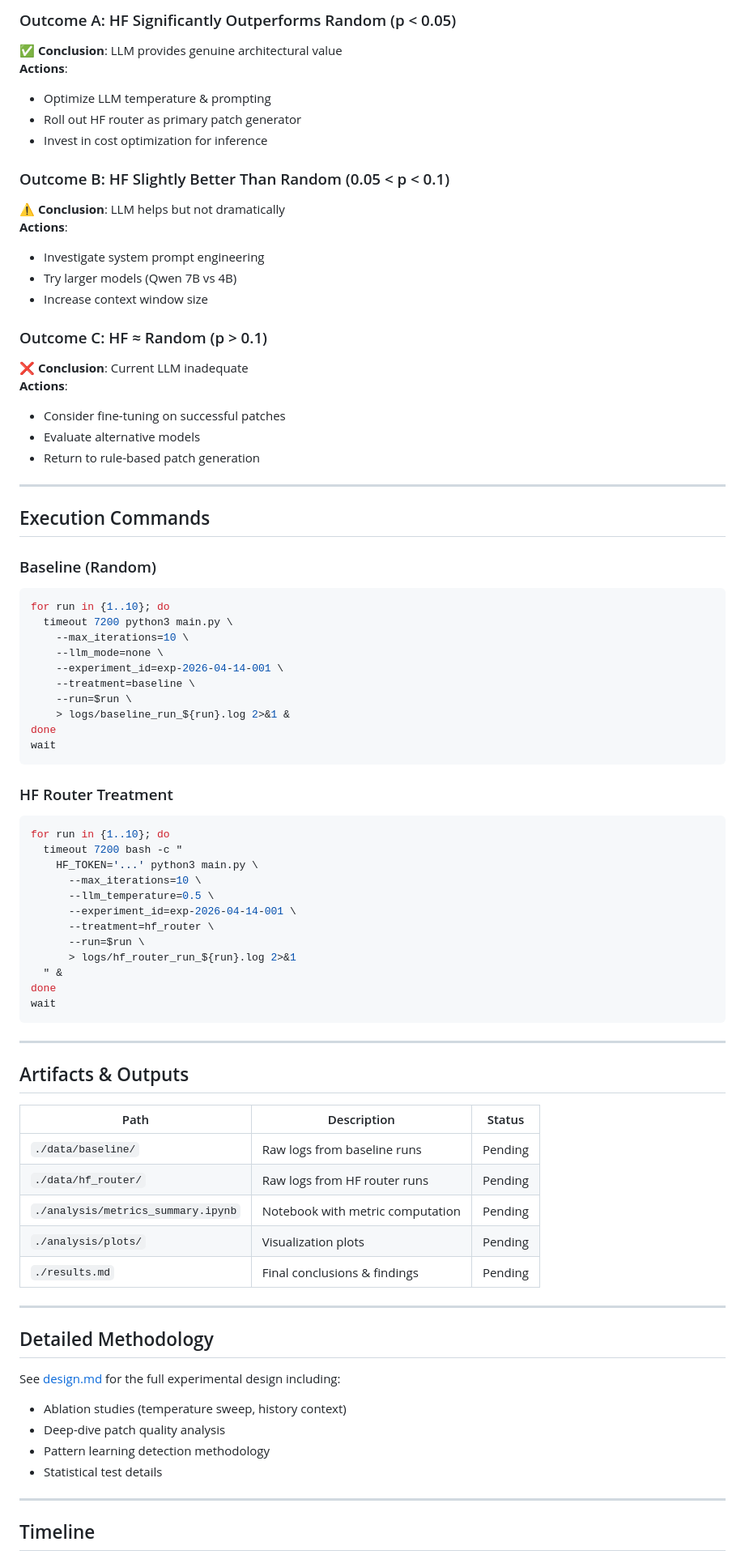
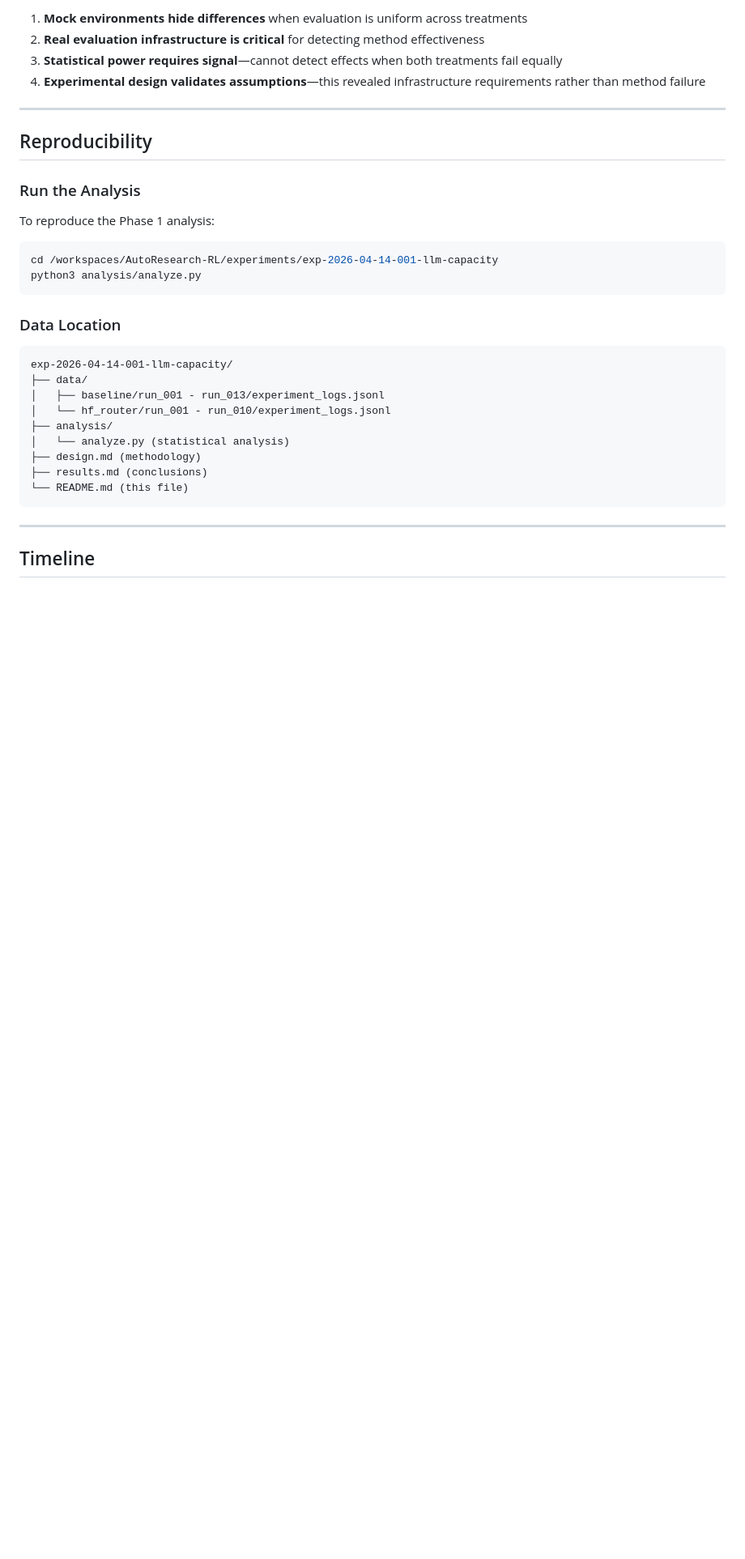
Before and after one commit to luke-b/AutoResearch-RL, a Markdown page: experiments/exp-2026-04-14-001-llm-capacity/README.md, the part around one of its changes. Shown at 81% size. GitHub-like rendering; blank space fills up the shorter version.

````diff
--- a/experiments/exp-2026-04-14-001-llm-capacity/README.md
+++ b/experiments/exp-2026-04-14-001-llm-capacity/README.md
@@ -119,80 +118,32 @@ This experiment rigorously measures the contribution of the Hugging Face LLM to
 
-### Outcome A: HF Significantly Outperforms Random (p < 0.05)
-✅ **Conclusion**: LLM provides genuine architectural value
-**Actions**:
-- Optimize LLM temperature & prompting
-- Roll out HF router as primary patch generator
-- Invest in cost optimization for inference
-
-### Outcome B: HF Slightly Better Than Random (0.05 < p < 0.1)
-⚠️ **Conclusion**: LLM helps but not dramatically
-**Actions**:
-- Investigate system prompt engineering
-- Try larger models (Qwen 7B vs 4B)
-- Increase context window size
-
-### Outcome C: HF ≈ Random (p > 0.1)
-❌ **Conclusion**: Current LLM inadequate
-**Actions**:
-- Consider fine-tuning on successful patches
-- Evaluate alternative models
-- Return to rule-based patch generation
+1. **Mock environments hide differences** when evaluation is uniform across treatments
+2. **Real evaluation infrastructure is critical** for detecting method effectiveness
+3. **Statistical power requires signal**—cannot detect effects when both treatments fail equally
+4. **Experimental design validates assumptions**—this revealed infrastructure requirements rather than method failure
 
 ---
 
-## Execution Commands
+## Reproducibility
 
-### Baseline (Random)
+### Run the Analysis
+To reproduce the Phase 1 analysis:
 ```bash
-for run in {1..10}; do
-  timeout 7200 python3 main.py \
-    --max_iterations=10 \
-    --llm_mode=none \
-    --experiment_id=exp-2026-04-14-001 \
-    --treatment=baseline \
-    --run=$run \
-    > logs/baseline_run_${run}.log 2>&1 &
-done
-wait
+cd /workspaces/AutoResearch-RL/experiments/exp-2026-04-14-001-llm-capacity
+python3 analysis/analyze.py
 ```
 
-### HF Router Treatment
-```bash
-for run in {1..10}; do
-  timeout 7200 bash -c "
-    HF_TOKEN='...' python3 main.py \
-      --max_iterations=10 \
-      --llm_temperature=0.5 \
-      --experiment_id=exp-2026-04-14-001 \
-      --treatment=hf_router \
-      --run=$run \
-      > logs/hf_router_run_${run}.log 2>&1
-  " &
-done
-wait
+### Data Location
 ```
-
----
-
-## Artifacts & Outputs
-
-| Path | Description | Status |
-|------|-------------|--------|
-| `./data/baseline/` | Raw logs from baseline runs | Pending |
-| `./data/hf_router/` | Raw logs from HF router runs | Pending |
-| `./analysis/metrics_summary.ipynb` | Notebook with metric computation | Pending |
-| `./analysis/plots/` | Visualization plots | Pending |
-| `./results.md` | Final conclusions & findings | Pending |
-
----
-
-## Detailed Methodology
-
-See [design.md](./design.md) for the full experimental design including:
-- Ablation studies (temperature sweep, history context)
-- Deep-dive patch quality analysis
-- Pattern learning detection methodology
-- Statistical test details
+exp-2026-04-14-001-llm-capacity/
+├── data/
+│   ├── baseline/run_001 - run_013/experiment_logs.jsonl
+│   └── hf_router/run_001 - run_010/experiment_logs.jsonl
+├── analysis/
+│   └── analyze.py (statistical analysis)
+├── design.md (methodology)
+├── results.md (conclusions)
+└── README.md (this file)
+```
 
 ---
 
````
Also changed, not shown: other parts of experiments/exp-2026-04-14-001-llm-capacity/README.md (+89 -96 lines).
